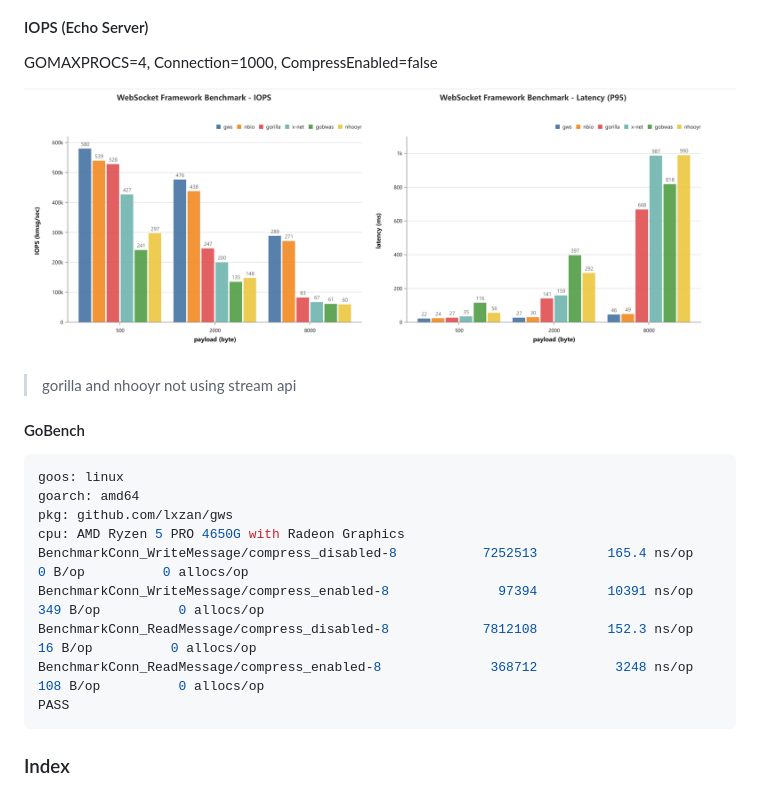
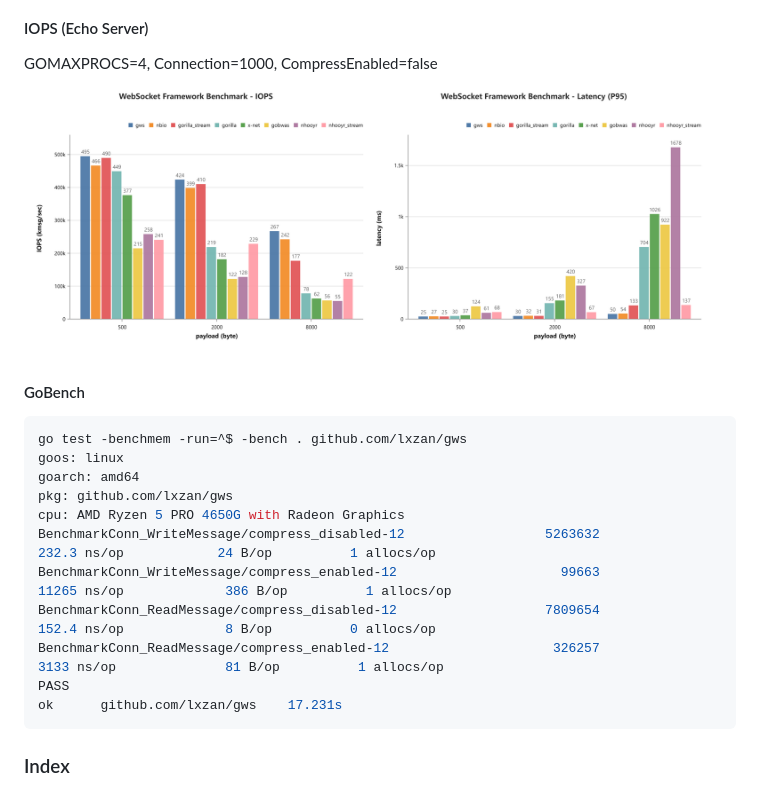
Before and after one commit to lxzan/gws, a Markdown page: README.md, the part around the change. GitHub-like rendering; pictures changed too: assets/performance-compress-disabled.png.

Commit message:
update benchmark result

````diff
--- a/README.md
+++ b/README.md
@@ -50,20 +50,20 @@ GOMAXPROCS=4, Connection=1000, CompressEnabled=false
 
 ![performance](assets/performance-compress-disabled.png)
 
-> gorilla and nhooyr not using stream api
-
 #### GoBench
 
 ```go
+go test -benchmem -run=^$ -bench . github.com/lxzan/gws
 goos: linux
 goarch: amd64
 pkg: github.com/lxzan/gws
 cpu: AMD Ryzen 5 PRO 4650G with Radeon Graphics
-BenchmarkConn_WriteMessage/compress_disabled-8         	 7252513	     165.4 ns/op	       0 B/op	       0 allocs/op
-BenchmarkConn_WriteMessage/compress_enabled-8          	   97394	     10391 ns/op	     349 B/op	       0 allocs/op
-BenchmarkConn_ReadMessage/compress_disabled-8          	 7812108	     152.3 ns/op	      16 B/op	       0 allocs/op
-BenchmarkConn_ReadMessage/compress_enabled-8           	  368712	      3248 ns/op	     108 B/op	       0 allocs/op
+BenchmarkConn_WriteMessage/compress_disabled-12                  5263632               232.3 ns/op            24 B/op          1 allocs/op
+BenchmarkConn_WriteMessage/compress_enabled-12                     99663             11265 ns/op             386 B/op          1 allocs/op
+BenchmarkConn_ReadMessage/compress_disabled-12                   7809654               152.4 ns/op             8 B/op          0 allocs/op
+BenchmarkConn_ReadMessage/compress_enabled-12                     326257              3133 ns/op              81 B/op          1 allocs/op
 PASS
+ok      github.com/lxzan/gws    17.231s
 ```
 
 ### Index
````
Also changed, not shown: README_CN.md (+6 -6 lines).
